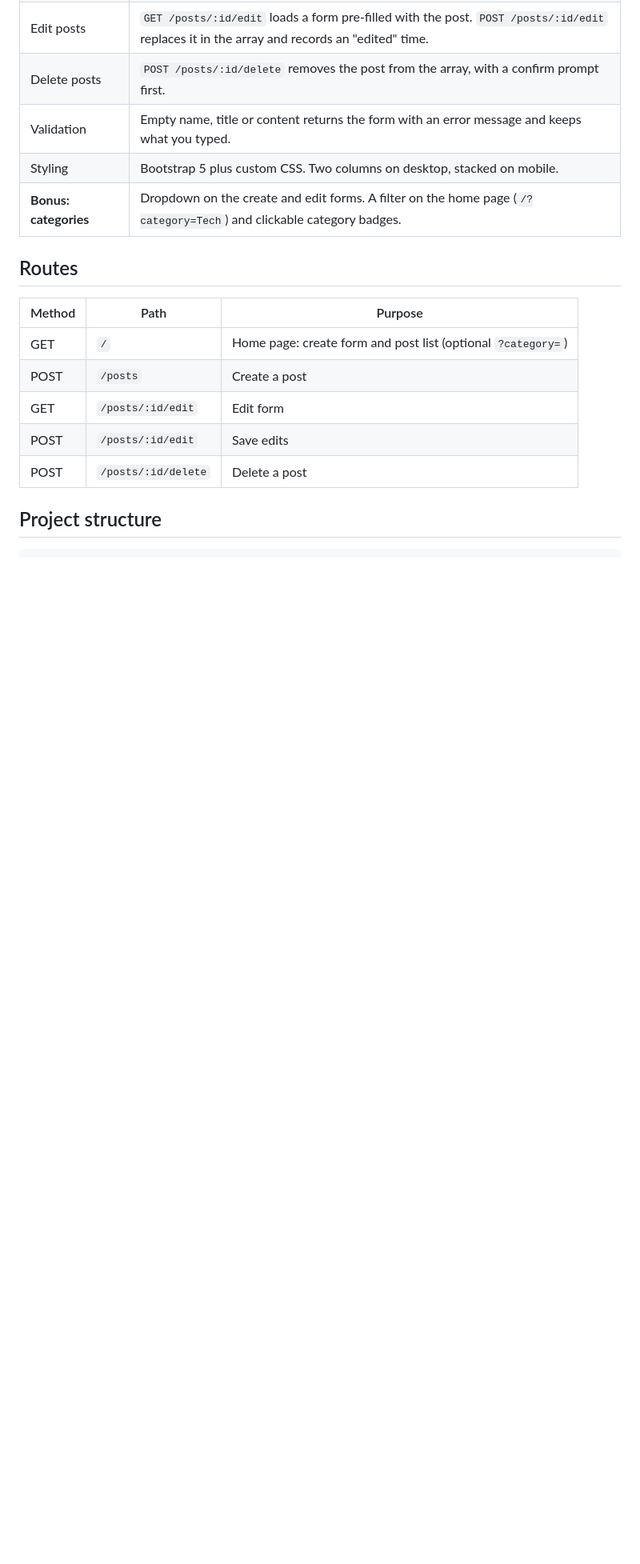
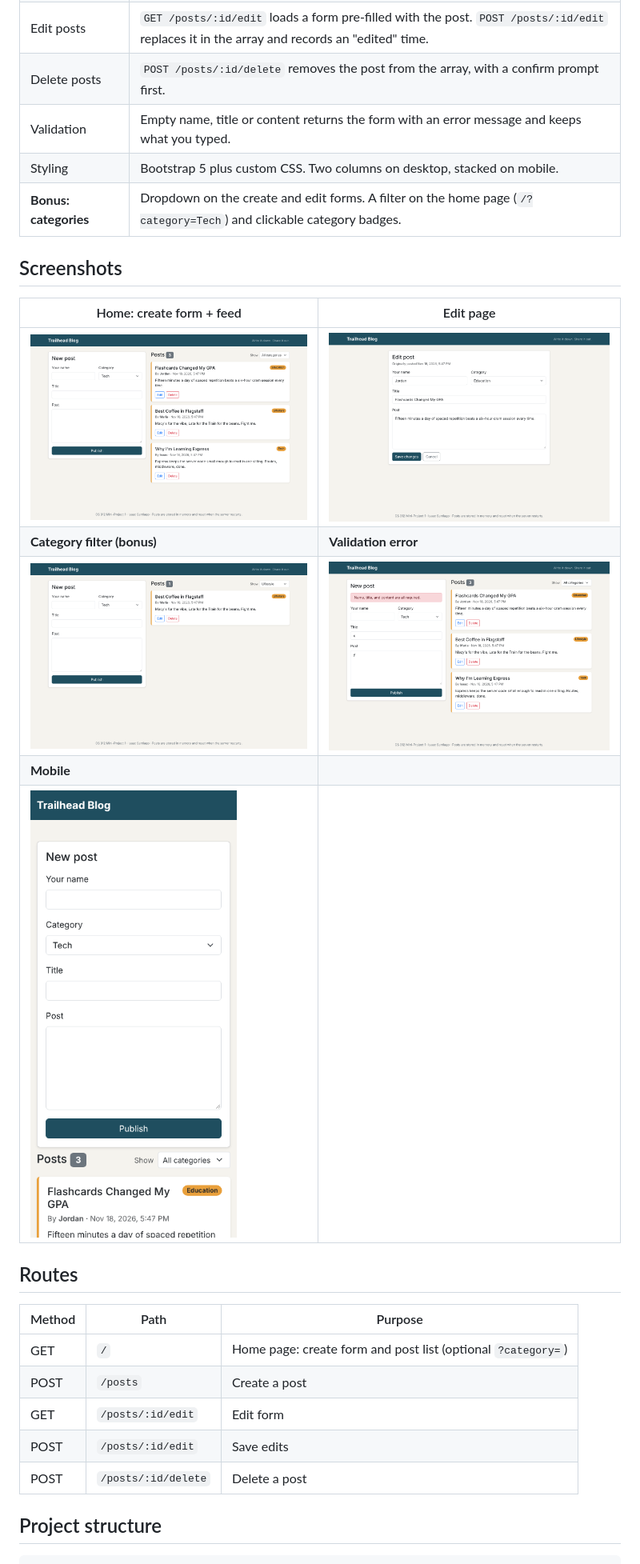
Before and after one commit to isaaccsantii/CS-312-MiniProject-1-updated, a Markdown page: README.md, the part around the change. Shown at 80% size. Rendered like a GitHub page; pictures changed too: docs/screenshots/edit.png (added), docs/screenshots/filter.png (added), docs/screenshots/home.png (added); blank space fills up the shorter version.

Commit message:
Add screenshots to README
Co-Authored-By: Claude Opus 5.5 <noreply@anthropic.com>
Claude-Session: https://claude.ai/code/session_01FNenFVhwr9GHakiEckHJXp

```diff
--- a/README.md
+++ b/README.md
@@ -13,6 +13,16 @@ A blog built with **Node.js**, **Express.js** and **EJS**. Users can create, vie
 | Validation | Empty name, title or content returns the form with an error message and keeps what you typed. |
 | Styling | Bootstrap 5 plus custom CSS. Two columns on desktop, stacked on mobile. |
 | **Bonus: categories** | Dropdown on the create and edit forms. A filter on the home page (`/?category=Tech`) and clickable category badges. |
+
+## Screenshots
+
+| Home: create form + feed | Edit page |
+|---|---|
+| ![Home](docs/screenshots/home.png) | ![Edit](docs/screenshots/edit.png) |
+| **Category filter (bonus)** | **Validation error** |
+| ![Filter](docs/screenshots/filter.png) | ![Validation](docs/screenshots/validation.png) |
+| **Mobile** | |
+| ![Mobile](docs/screenshots/mobile.png) | |
 
 ## Routes
 
```
